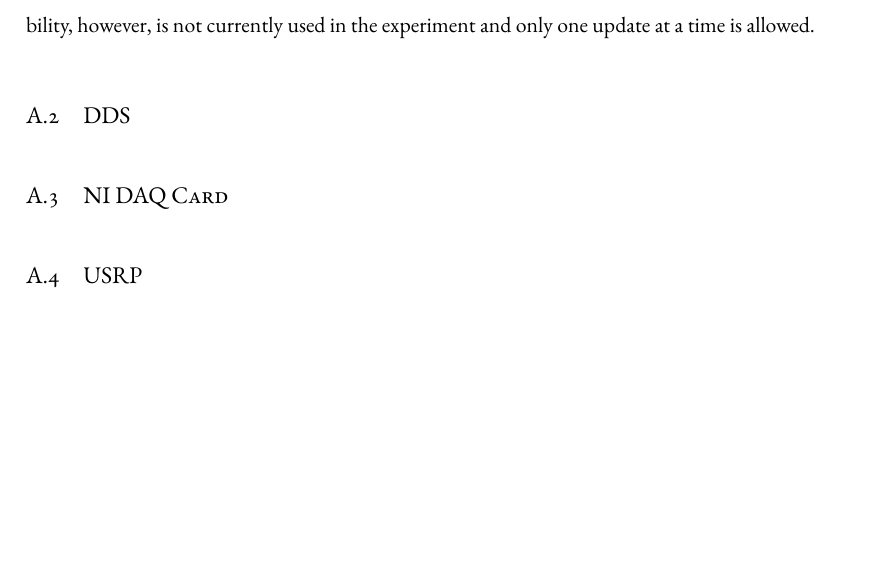
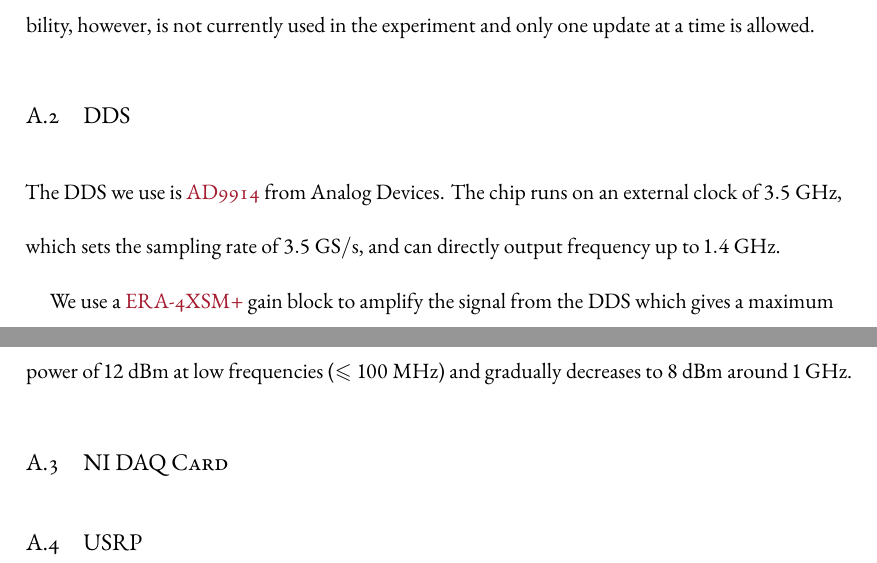
Before and after one commit to yuyichao/grad-thesis, a LaTeX thesis (dissertation.tex, which reads appendix/computer-control.tex): part of page 140 of 151 before the commit and two parts of pages 140 and 141 of 152 after it, the two joined at a grey line, cut so that both start at the same text, the shorter picture padded with empty space. Compiled offline with XeLaTeX.

Commit message:
[appendix/computer-control] WIP: dds power

```diff
--- a/appendix/computer-control.tex
+++ b/appendix/computer-control.tex
@@ -36,10 +36,19 @@ and only one update at a time is allowed.
 \section{DDS}
 \label{appendex:computer-control:dds}
 
+The DDS we use is \href{https://www.analog.com/en/products/ad9914.html}{AD9914}
+from Analog Devices.
+The chip runs on an external clock of $3.5~\mathrm{GHz}$,
+which sets the sampling rate of $3.5~\mathrm{GS/s}$,
+and can directly output frequency up to $1.4~\mathrm{GHz}$.
+
+We use a \href{https://www.minicircuits.com/WebStore/dashboard.html?model=ERA-4XSM\%2B}{ERA-4XSM+}
+gain block to amplify the signal from the DDS which gives a maximum power of $12~\mathrm{dBm}$
+at low frequencies~($\leqslant100~\mathrm{MHz}$) and gradually decreases to $8~\mathrm{dBm}$
+around $1~\mathrm{GHz}$.
+
 \todo{
-  Part number
-  Clock speed, bandwidth
-  output amplifier, maximum power, noise, cross talk minimized by shielding
+  noise, cross talk minimized by shielding
   Programming mode
 }
 
```
Also changed, not shown: dissertation.pdf.
